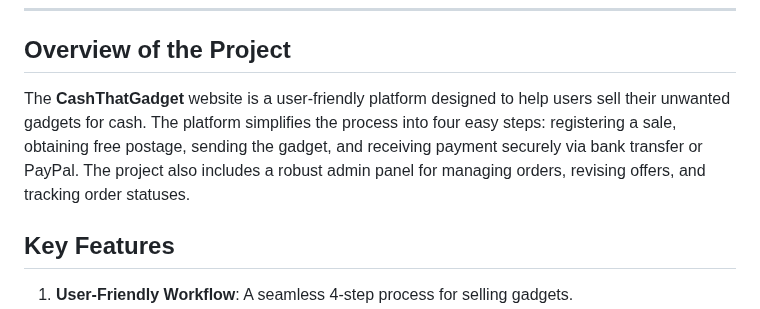
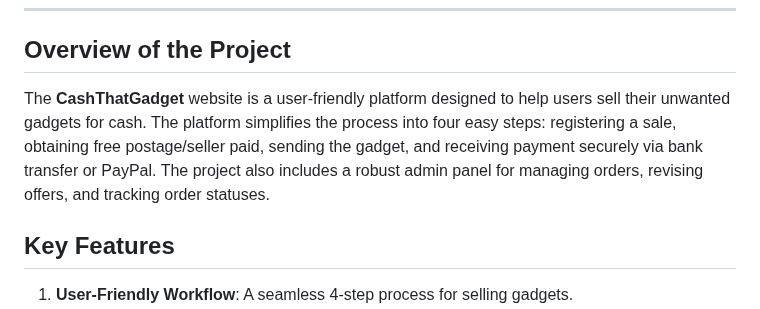
Before and after one commit to VCHOPRA86/Buyback, a Markdown page: Docs/TESTING.MD, the part around the change. Drawn GitHub-style.

```diff
--- a/Docs/TESTING.MD
+++ b/Docs/TESTING.MD
@@ -36,7 +36,7 @@ The CashThatGadget website has been tested using the following methods:
 
 ---
 ## Overview of the Project
-The **CashThatGadget** website is a user-friendly platform designed to help users sell their unwanted gadgets for cash. The platform simplifies the process into four easy steps: registering a sale, obtaining free postage, sending the gadget, and receiving payment securely via bank transfer or PayPal. The project also includes a robust admin panel for managing orders, revising offers, and tracking order statuses.
+The **CashThatGadget** website is a user-friendly platform designed to help users sell their unwanted gadgets for cash. The platform simplifies the process into four easy steps: registering a sale, obtaining free postage/seller paid, sending the gadget, and receiving payment securely via bank transfer or PayPal. The project also includes a robust admin panel for managing orders, revising offers, and tracking order statuses.
 
 ## Key Features
 1. **User-Friendly Workflow**: A seamless 4-step process for selling gadgets.
```
